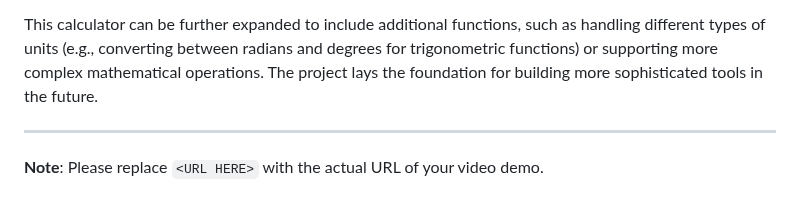
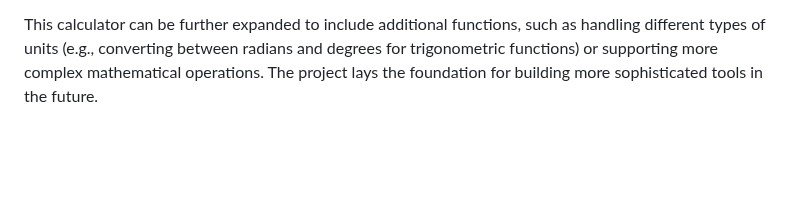
Before and after one commit to dariushbabaki/Problem_Sets_CS50x, a Markdown page: Problem Set 10/Finall Project/README.md, the part around the change. Drawn GitHub-style; blank space fills up the shorter version.

```diff
--- a/Problem Set 10/Finall Project/README.md
+++ b/Problem Set 10/Finall Project/README.md
@@ -83,6 +83,3 @@ During the development of this project, I encountered several challenges:
 The **Advanced Calculator** project provides a comprehensive solution for performing basic and advanced mathematical operations. It features robust error handling, accurate computations using the C math library, and thorough unit testing to verify the correctness of each function. This project has not only honed my skills in C programming but also taught me valuable lessons about modular design, error handling, and testing in software development.
 
 This calculator can be further expanded to include additional functions, such as handling different types of units (e.g., converting between radians and degrees for trigonometric functions) or supporting more complex mathematical operations. The project lays the foundation for building more sophisticated tools in the future.
-
----
-**Note**: Please replace `<URL HERE>` with the actual URL of your video demo.
```
